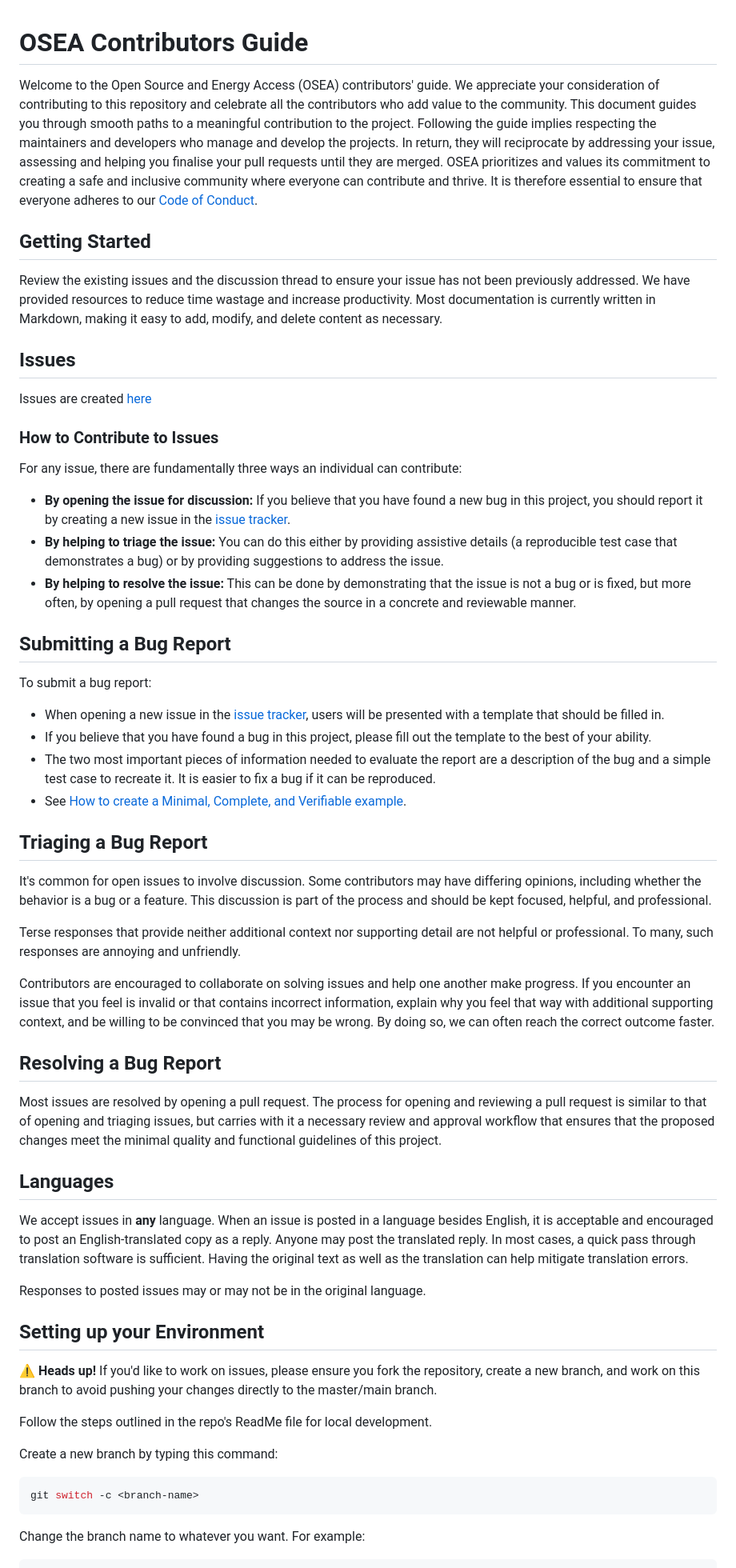
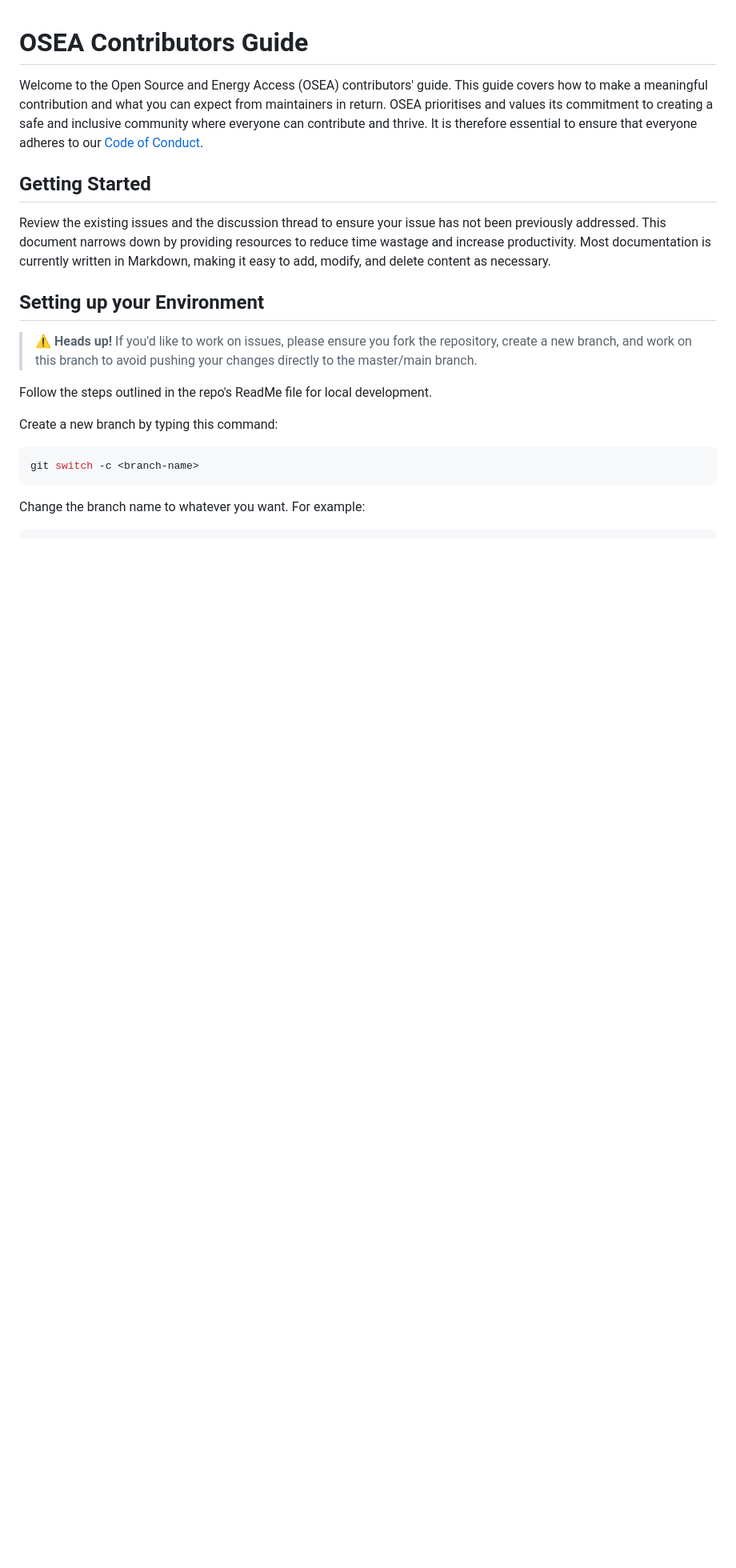
Before and after one commit to EnAccess/AirLink-Devices, a Markdown page: CONTRIBUTING.md, the part around one of its changes. Shown at 80% size. GitHub-like rendering; blank space fills up the shorter version.

```diff
--- a/CONTRIBUTING.md
+++ b/CONTRIBUTING.md
@@ -1,67 +1,19 @@
 # OSEA Contributors Guide
 
 Welcome to the Open Source and Energy Access (OSEA) contributors' guide.
-We appreciate your consideration of contributing to this repository and celebrate all the contributors who add value to the community.
-This document guides you through smooth paths to a meaningful contribution to the project. Following the guide implies respecting the maintainers and developers who manage and develop the projects.
-In return, they will reciprocate by addressing your issue, assessing and helping you finalise your pull requests until they are merged. OSEA prioritizes and values its commitment to creating a safe and inclusive community where everyone can contribute and thrive.
+This guide covers how to make a meaningful contribution and what you can expect from maintainers in return.
+OSEA prioritises and values its commitment to creating a safe and inclusive community where everyone can contribute and thrive.
 It is therefore essential to ensure that everyone adheres to our [Code of Conduct](./CODE_OF_CONDUCT.md).
 
 ## Getting Started
 
 Review the existing issues and the discussion thread to ensure your issue has not been previously addressed.
-We have provided resources to reduce time wastage and increase productivity.
+This document narrows down by providing resources to reduce time wastage and increase productivity.
 Most documentation is currently written in Markdown, making it easy to add, modify, and delete content as necessary.
-
-## Issues
-
-Issues are created [here](https://github.com/EnAccess/AirLink-Devices/issues/new/choose)
-
-### How to Contribute to Issues
-
-For any issue, there are fundamentally three ways an individual can contribute:
-
-- **By opening the issue for discussion:** If you believe that you have found a new bug in this project, you should report it by creating a new issue in the [issue tracker](https://github.com/EnAccess/AirLink-Devices/issues).
-- **By helping to triage the issue:** You can do this either by providing assistive details (a reproducible test case that demonstrates a bug) or by providing suggestions to address the issue.
-- **By helping to resolve the issue:** This can be done by demonstrating that the issue is not a bug or is fixed, but more often, by opening a pull request that changes the source in a concrete and reviewable manner.
-
-## Submitting a Bug Report
-
-To submit a bug report:
-
-- When opening a new issue in the [issue tracker](https://github.com/EnAccess/AirLink-Devices/issues/new/choose), users will be presented with a template that should be filled in.
-- If you believe that you have found a bug in this project, please fill out the template to the best of your ability.
-- The two most important pieces of information needed to evaluate the report are a description of the bug and a simple test case to recreate it. It is easier to fix a bug if it can be reproduced.
-- See [How to create a Minimal, Complete, and Verifiable example](https://stackoverflow.com/help/mcve).
-
-## Triaging a Bug Report
-
-It's common for open issues to involve discussion. Some contributors may have differing opinions, including whether the behavior is a bug or a feature.
-This discussion is part of the process and should be kept focused, helpful, and professional.
-
-Terse responses that provide neither additional context nor supporting detail are not helpful or professional.
-To many, such responses are annoying and unfriendly.
-
-Contributors are encouraged to collaborate on solving issues and help one another make progress.
-If you encounter an issue that you feel is invalid or that contains incorrect information, explain why you feel that way with additional supporting context, and be willing to be convinced that you may be wrong.
-By doing so, we can often reach the correct outcome faster.
-
-## Resolving a Bug Report
-
-Most issues are resolved by opening a pull request.
-The process for opening and reviewing a pull request is similar to that of opening and triaging issues, but carries with it a necessary review and approval workflow that ensures that the proposed changes meet the minimal quality and functional guidelines of this project.
-
-## Languages
-
-We accept issues in **any** language. When an issue is posted in a language besides English, it is acceptable and encouraged to post an English-translated copy as a reply.
-Anyone may post the translated reply.
-In most cases, a quick pass through translation software is sufficient.
-Having the original text as well as the translation can help mitigate translation errors.
-
-Responses to posted issues may or may not be in the original language.
 
 ## Setting up your Environment
 
-⚠️ **Heads up!** If you'd like to work on issues, please ensure you fork the repository, create a new branch, and work on this branch to avoid pushing your changes directly to the master/main branch.
+> ⚠️ **Heads up!** If you'd like to work on issues, please ensure you fork the repository, create a new branch, and work on this branch to avoid pushing your changes directly to the master/main branch.
 
 Follow the steps outlined in the repo's ReadMe file for local development.
 
```
Also changed, not shown: other parts of CONTRIBUTING.md (+91 -46 lines).
